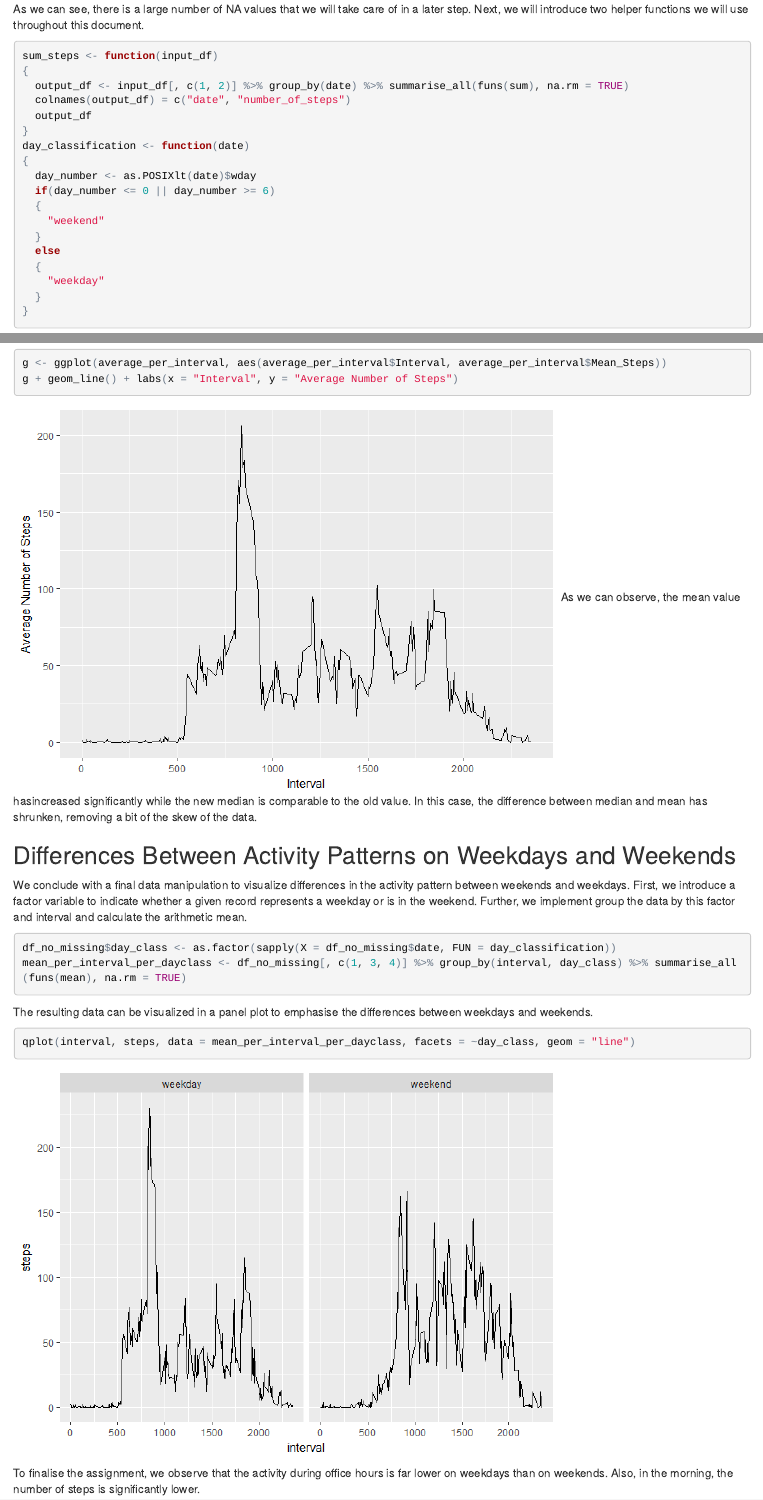
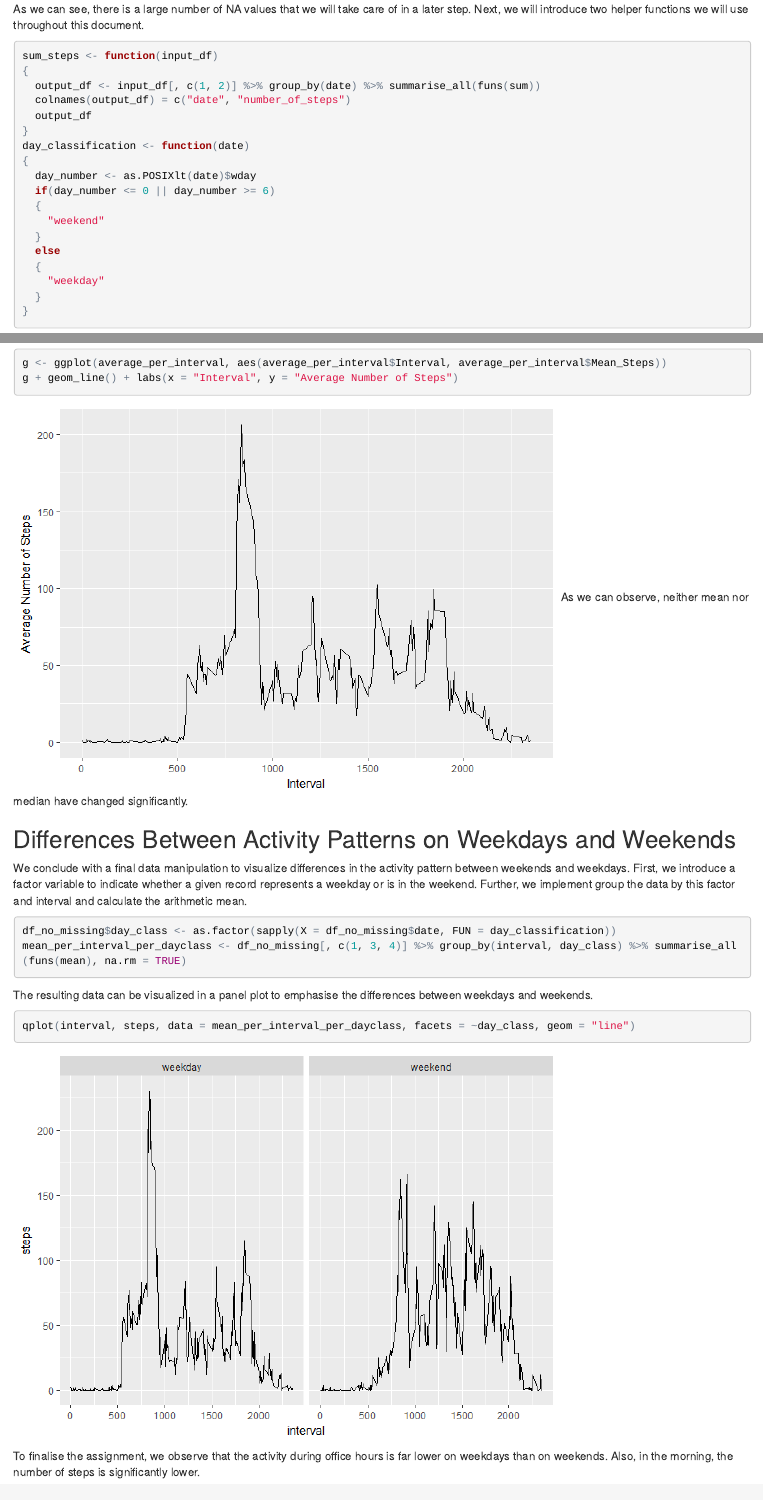
Before and after one commit to DominikSudwischer/Coursera-Data-Science-Specialization, an R Markdown document (Reproducible Research/Assignment 1/PA1_template.Rmd): the page in a window 1100 px wide, from 870 px down, and a second part further down, joined at a grey line. The pictures show the output file Reproducible Research/Assignment 1/PA1_template.html that the author committed with the source, opened offline.

Commit message:
Fix bug with in summation with NA values

````diff
--- a/Reproducible Research/Assignment 1/PA1_template.Rmd
+++ b/Reproducible Research/Assignment 1/PA1_template.Rmd
@@ -32,7 +32,7 @@ As we can see, there is a large number of NA values that we will take care of in
 ```{r 2}
 sum_steps <- function(input_df)
 {
-  output_df <- input_df[, c(1, 2)] %>% group_by(date) %>% summarise_all(funs(sum), na.rm = TRUE)
+  output_df <- input_df[, c(1, 2)] %>% group_by(date) %>% summarise_all(funs(sum))
   colnames(output_df) = c("date", "number_of_steps")
   output_df
 }
@@ -108,7 +108,7 @@ g + geom_histogram(binwidth = 2000) + labs(x = "Number of Steps", y = "Count")
 g <- ggplot(average_per_interval, aes(average_per_interval$Interval, average_per_interval$Mean_Steps))
 g + geom_line() + labs(x = "Interval", y = "Average Number of Steps")
 ```
-As we can observe, the mean value hasincreased significantly while the new median is comparable to the old value. In this case, the difference between median and mean has shrunken, removing a bit of the skew of the data.
+As we can observe, neither mean nor median have changed significantly.
 
 ## Differences Between Activity Patterns on Weekdays and Weekends
 We conclude with a final data manipulation to visualize differences in the activity pattern between weekends and weekdays. First, we introduce a factor variable to indicate whether a given record represents a weekday or is in the weekend. Further, we implement group the data by this factor and interval and calculate the arithmetic mean.
````
Also changed, not shown: Reproducible Research/Assignment 1/PA1_template.html, Reproducible Research/Assignment 1/PA1_template.md, Reproducible Research/Assignment 1/PA1_template_files/figure-html/3-1.png, Reproducible Research/Assignment 1/PA1_template.Rmd (2 more changed lines).
